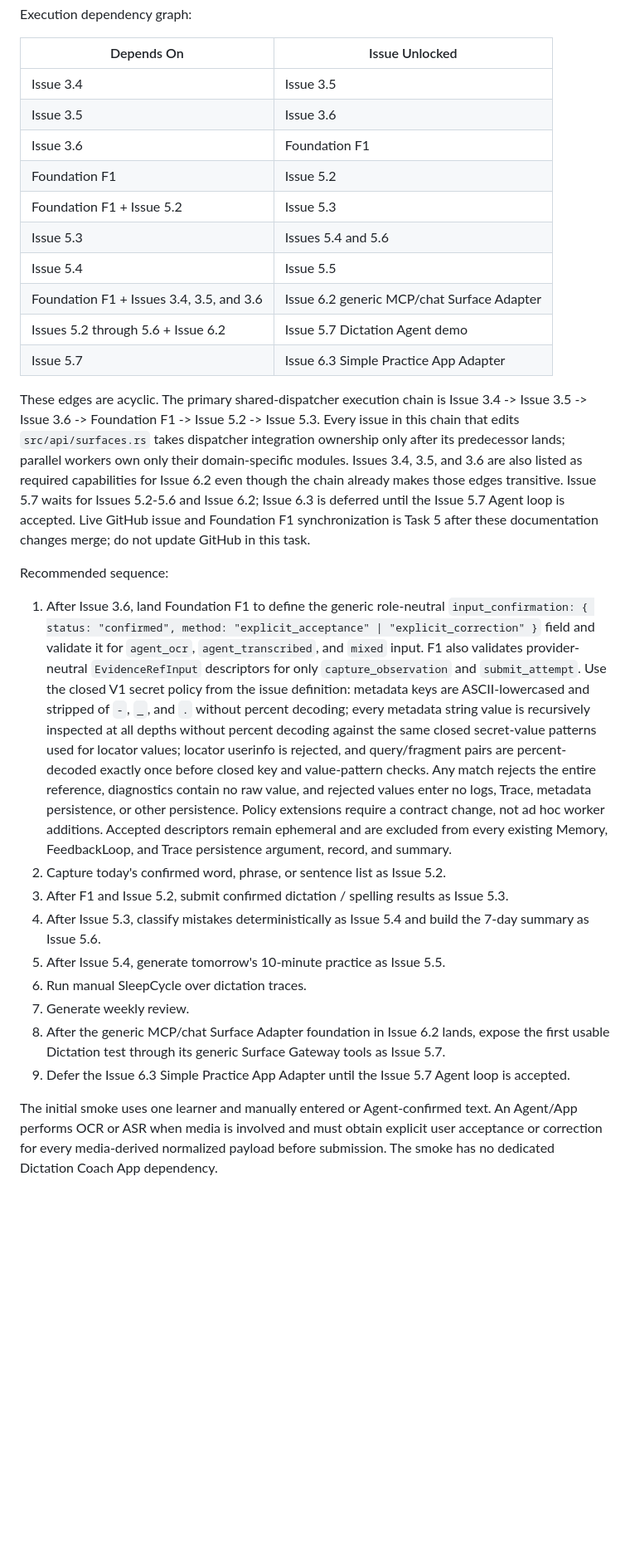
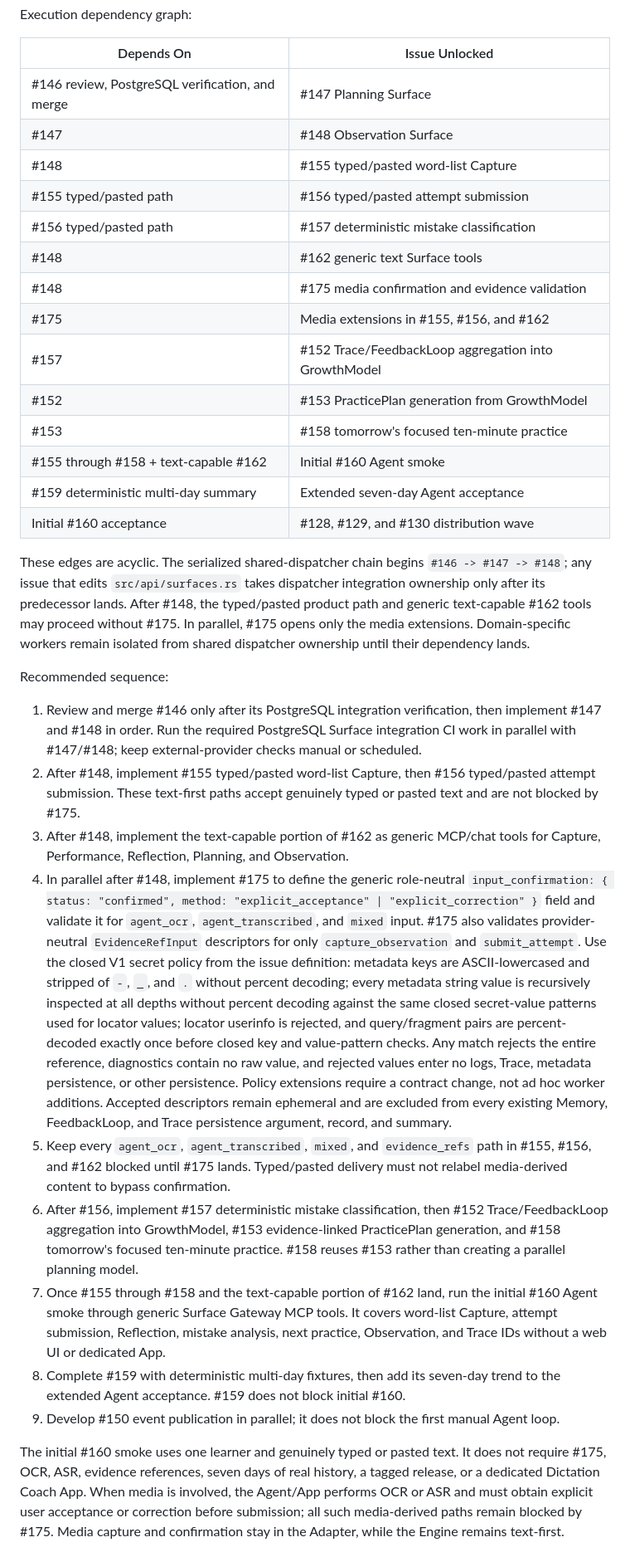
Before and after one commit to blackfaced/MemoryNexus, a Markdown page: docs/TODO.md, the part around one of its changes. Shown at 83% size. Rendered like a GitHub page; blank space fills up the shorter version.

Commit message:
docs: prioritize agent-first roadmap waves

```diff
--- a/docs/TODO.md
+++ b/docs/TODO.md
@@ -211,34 +225,44 @@ Execution dependency graph:
 
 | Depends On | Issue Unlocked |
 | --- | --- |
-| Issue 3.4 | Issue 3.5 |
-| Issue 3.5 | Issue 3.6 |
-| Issue 3.6 | Foundation F1 |
-| Foundation F1 | Issue 5.2 |
-| Foundation F1 + Issue 5.2 | Issue 5.3 |
-| Issue 5.3 | Issues 5.4 and 5.6 |
-| Issue 5.4 | Issue 5.5 |
-| Foundation F1 + Issues 3.4, 3.5, and 3.6 | Issue 6.2 generic MCP/chat Surface Adapter |
-| Issues 5.2 through 5.6 + Issue 6.2 | Issue 5.7 Dictation Agent demo |
-| Issue 5.7 | Issue 6.3 Simple Practice App Adapter |
+| #146 review, PostgreSQL verification, and merge | #147 Planning Surface |
+| #147 | #148 Observation Surface |
+| #148 | #155 typed/pasted word-list Capture |
+| #155 typed/pasted path | #156 typed/pasted attempt submission |
+| #156 typed/pasted path | #157 deterministic mistake classification |
+| #148 | #162 generic text Surface tools |
+| #148 | #175 media confirmation and evidence validation |
+| #175 | Media extensions in #155, #156, and #162 |
+| #157 | #152 Trace/FeedbackLoop aggregation into GrowthModel |
+| #152 | #153 PracticePlan generation from GrowthModel |
+| #153 | #158 tomorrow's focused ten-minute practice |
+| #155 through #158 + text-capable #162 | Initial #160 Agent smoke |
+| #159 deterministic multi-day summary | Extended seven-day Agent acceptance |
+| Initial #160 acceptance | #128, #129, and #130 distribution wave |
 
-These edges are acyclic. The primary shared-dispatcher execution chain is
-Issue 3.4 -> Issue 3.5 -> Issue 3.6 -> Foundation F1 -> Issue 5.2 -> Issue 5.3.
-Every issue in this chain that edits `src/api/surfaces.rs` takes dispatcher
-integration ownership only after its predecessor lands; parallel workers own
-only their domain-specific modules. Issues 3.4, 3.5, and 3.6 are also listed as
-required capabilities for Issue 6.2 even though the chain already makes those
-edges transitive. Issue 5.7 waits for Issues 5.2-5.6 and Issue 6.2; Issue 6.3 is
-deferred until the Issue 5.7 Agent loop is accepted. Live GitHub issue and
-Foundation F1 synchronization is Task 5 after these documentation changes
-merge; do not update GitHub in this task.
+These edges are acyclic. The serialized shared-dispatcher chain begins
+`#146 -> #147 -> #148`; any issue that edits `src/api/surfaces.rs` takes
+dispatcher integration ownership only after its predecessor lands. After #148,
+the typed/pasted product path and generic text-capable #162 tools may proceed
+without #175. In parallel, #175 opens only the media extensions. Domain-specific
+workers remain isolated from shared dispatcher ownership until their dependency
+lands.
 
 Recommended sequence:
 
-1. After Issue 3.6, land Foundation F1 to define the generic role-neutral
+1. Review and merge #146 only after its PostgreSQL integration verification,
+   then implement #147 and #148 in order. Run the required PostgreSQL Surface
+   integration CI work in parallel with #147/#148; keep external-provider
+   checks manual or scheduled.
+2. After #148, implement #155 typed/pasted word-list Capture, then #156
+   typed/pasted attempt submission. These text-first paths accept genuinely
+   typed or pasted text and are not blocked by #175.
+3. After #148, implement the text-capable portion of #162 as generic MCP/chat
+   tools for Capture, Performance, Reflection, Planning, and Observation.
+4. In parallel after #148, implement #175 to define the generic role-neutral
    `input_confirmation: { status: "confirmed", method: "explicit_acceptance" |
    "explicit_correction" }` field and validate it for `agent_ocr`,
-   `agent_transcribed`, and `mixed` input. F1 also validates provider-neutral
+   `agent_transcribed`, and `mixed` input. #175 also validates provider-neutral
    `EvidenceRefInput` descriptors for only `capture_observation` and
    `submit_attempt`. Use the closed V1 secret policy from the issue definition:
    metadata keys are ASCII-lowercased and stripped of `-`, `_`, and `.` without
@@ -252,22 +276,27 @@ Recommended sequence:
    Policy extensions require a contract change, not ad hoc worker additions.
    Accepted descriptors remain ephemeral and are excluded from every existing
    Memory, FeedbackLoop, and Trace persistence argument, record, and summary.
-2. Capture today's confirmed word, phrase, or sentence list as Issue 5.2.
-3. After F1 and Issue 5.2, submit confirmed dictation / spelling results as
-   Issue 5.3.
-4. After Issue 5.3, classify mistakes deterministically as Issue 5.4 and build
-   the 7-day summary as Issue 5.6.
-5. After Issue 5.4, generate tomorrow's 10-minute practice as Issue 5.5.
-6. Run manual SleepCycle over dictation traces.
-7. Generate weekly review.
-8. After the generic MCP/chat Surface Adapter foundation in Issue 6.2 lands,
-   expose the first usable Dictation test through its generic Surface Gateway
-   tools as Issue 5.7.
-9. Defer the Issue 6.3 Simple Practice App Adapter until the Issue 5.7 Agent
-   loop is accepted.
+5. Keep every `agent_ocr`, `agent_transcribed`, `mixed`, and `evidence_refs`
+   path in #155, #156, and #162 blocked until #175 lands. Typed/pasted delivery
+   must not relabel media-derived content to bypass confirmation.
+6. After #156, implement #157 deterministic mistake classification, then #152
+   Trace/FeedbackLoop aggregation into GrowthModel, #153 evidence-linked
+   PracticePlan generation, and #158 tomorrow's focused ten-minute practice.
+   #158 reuses #153 rather than creating a parallel planning model.
+7. Once #155 through #158 and the text-capable portion of #162 land, run the
+   initial #160 Agent smoke through generic Surface Gateway MCP tools. It covers
+   word-list Capture, attempt submission, Reflection, mistake analysis, next
+   practice, Observation, and Trace IDs without a web UI or dedicated App.
+8. Complete #159 with deterministic multi-day fixtures, then add its seven-day
+   trend to the extended Agent acceptance. #159 does not block initial #160.
+9. Develop #150 event publication in parallel; it does not block the first
+   manual Agent loop.
 
-The initial smoke uses one learner and manually entered or Agent-confirmed text.
-An Agent/App performs OCR or ASR when media is involved and must obtain explicit
-user acceptance or correction for every media-derived normalized payload before
-submission. The smoke has no dedicated Dictation Coach App dependency.
+The initial #160 smoke uses one learner and genuinely typed or pasted text.
+It does not require #175, OCR, ASR, evidence references, seven days of real
+history, a tagged release, or a dedicated Dictation Coach App. When media is
+involved, the Agent/App performs OCR or ASR and must obtain explicit user
+acceptance or correction before submission; all such media-derived paths remain
+blocked by #175. Media capture and confirmation stay in the Adapter, while the
+Engine remains text-first.
 
```
Also changed, not shown: other parts of docs/TODO.md (+52 -34 lines).
